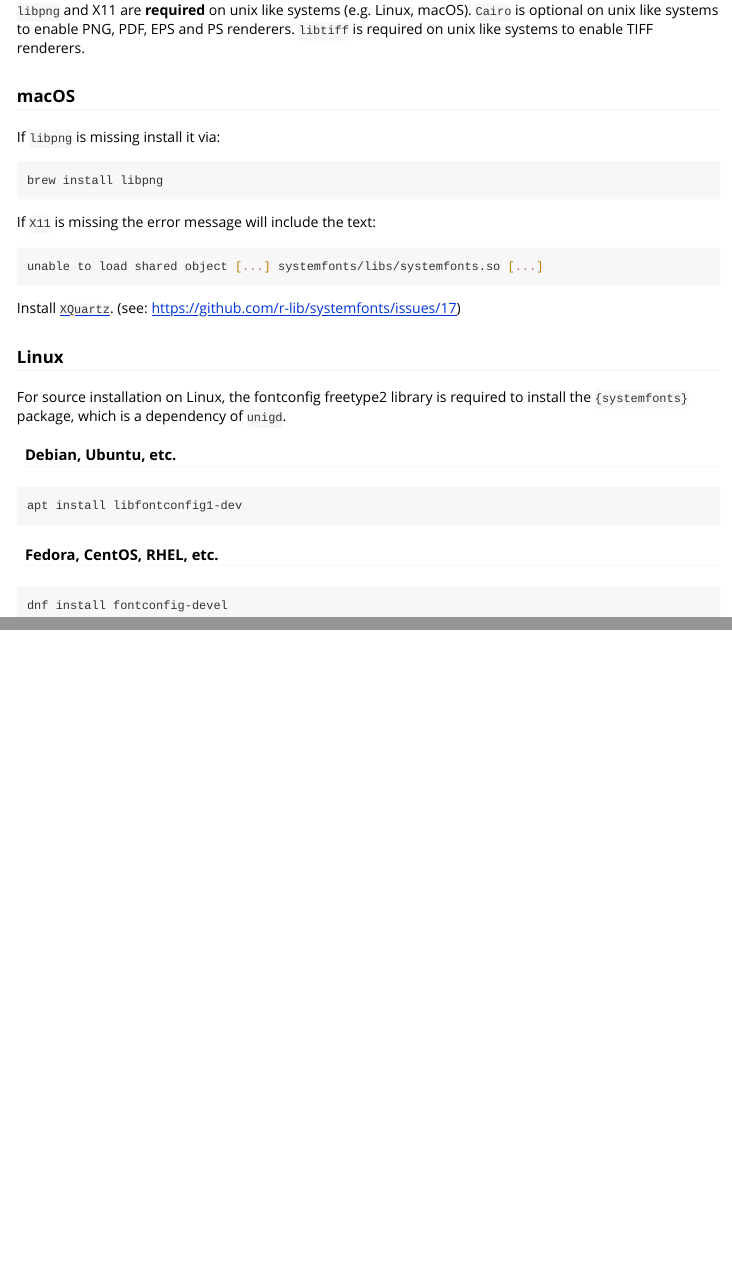
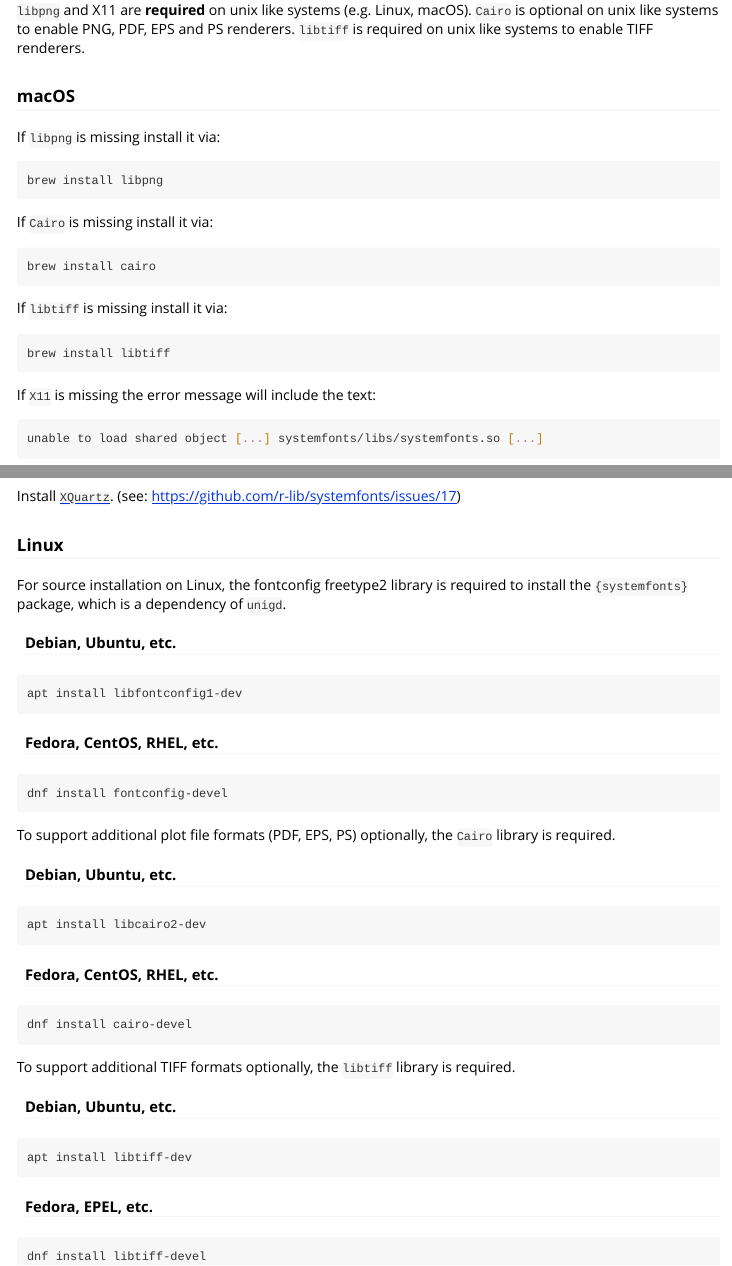
Before and after one commit to nx10/unigd, an R Markdown document (vignettes/a00_installation.Rmd): the page in a window 1100 px wide, from 280 px down, and a second part further down, joined at a grey line. Rendered offline with R 4.5, knitr and Pandoc, with nearby package versions.

Commit message:
update installation info

````diff
--- a/vignettes/a00_installation.Rmd
+++ b/vignettes/a00_installation.Rmd
@@ -39,6 +39,18 @@ If `libpng` is missing install it via:
 brew install libpng
 ```
 
+If `Cairo` is missing install it via:
+
+```sh
+brew install cairo
+```
+
+If `libtiff` is missing install it via:
+
+```sh
+brew install libtiff
+```
+
 If `X11` is missing the error message will include the text:
 
 ```sh
@@ -63,3 +75,31 @@ apt install libfontconfig1-dev
 ```sh
 dnf install fontconfig-devel
 ```
+
+To support additional plot file formats (PDF, EPS, PS) optionally, the `Cairo` library is required.
+
+#### Debian, Ubuntu, etc.
+
+```sh
+apt install libcairo2-dev
+```
+
+#### Fedora, CentOS, RHEL, etc.
+
+```sh
+dnf install cairo-devel
+```
+
+To support additional TIFF formats optionally, the `libtiff` library is required.
+
+#### Debian, Ubuntu, etc.
+
+```sh
+apt install libtiff-dev
+```
+
+#### Fedora, EPEL, etc.
+
+```sh
+dnf install libtiff-devel
+```
````
